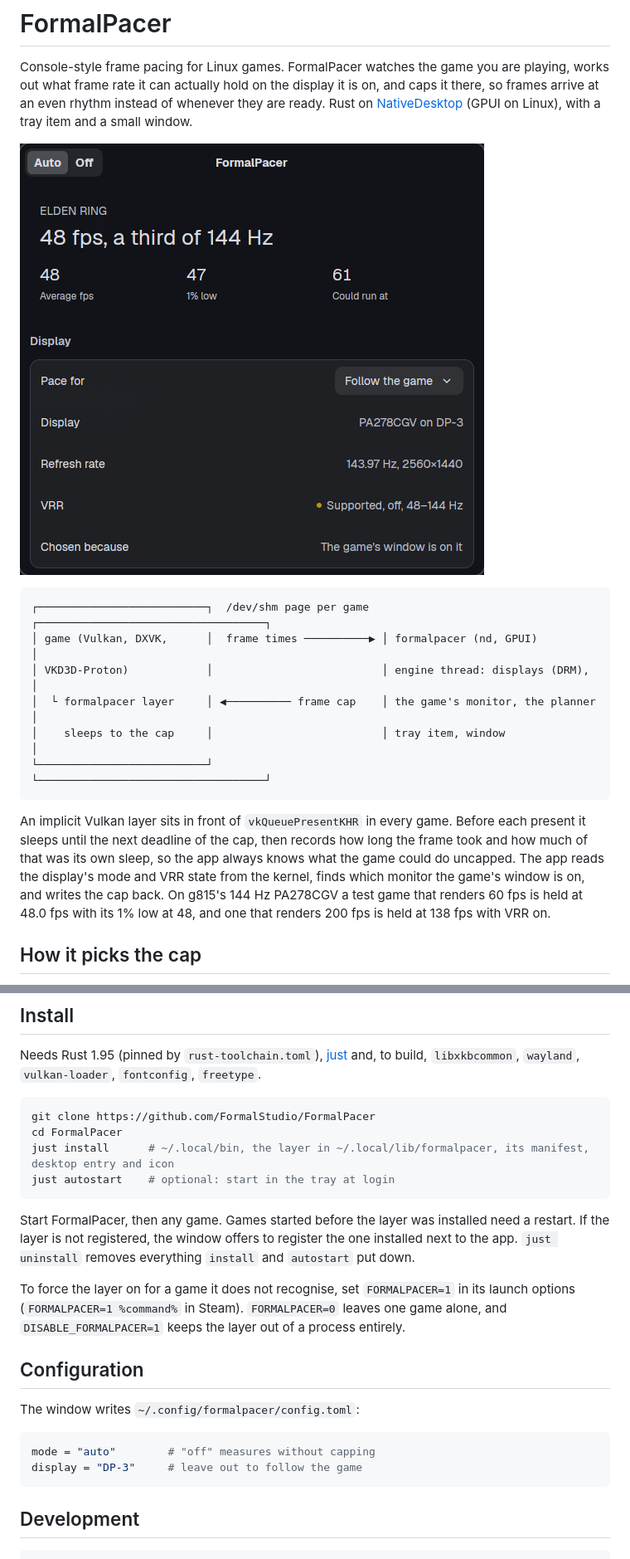
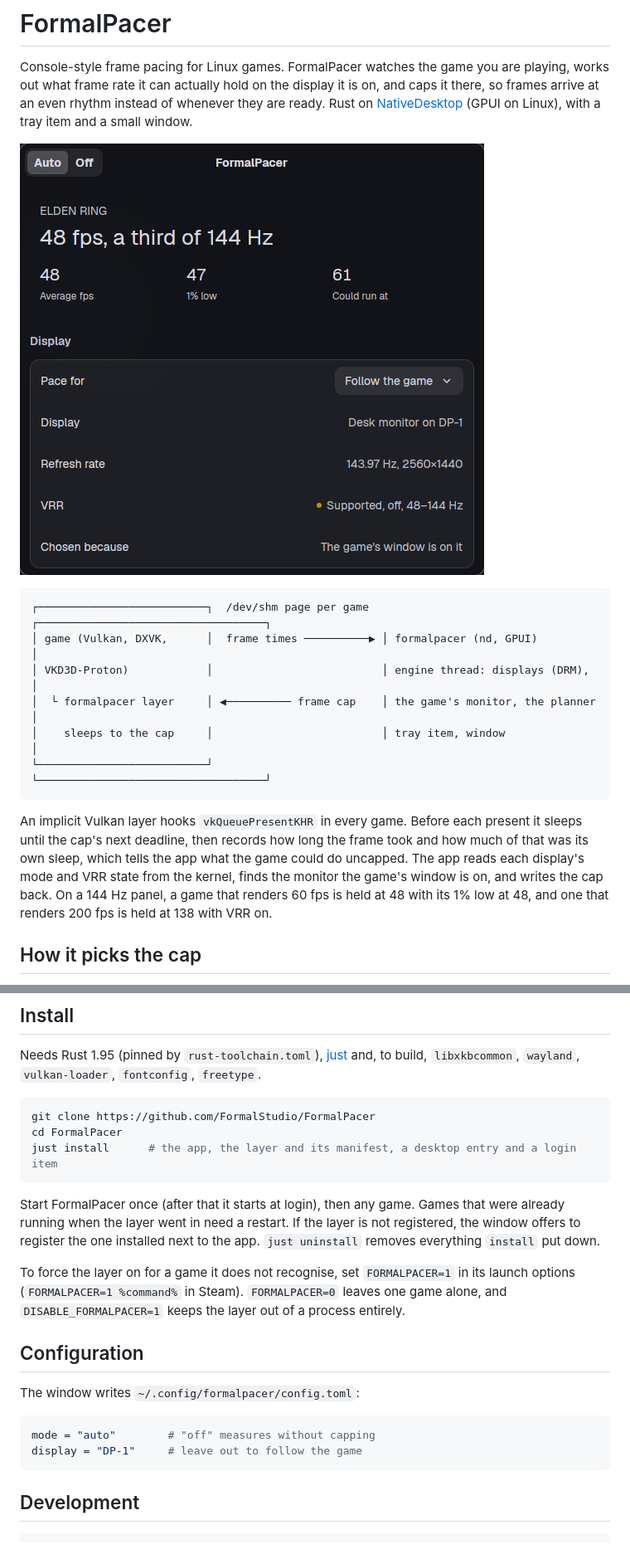
Before and after one commit to FormalStudio/FormalPacer, a Markdown page: README.md, 2 parts joined by grey strips. Shown at 83% size. Rendered like a GitHub page; pictures changed too: docs/images/main.png.

Commit message:
docs: drop host details from the readme, install the login item with the app

````diff
--- a/README.md
+++ b/README.md
@@ -19,12 +19,12 @@ and a small window.
 └──────────────────────────┘                          └───────────────────────────────────┘
 ```
 
-An implicit Vulkan layer sits in front of `vkQueuePresentKHR` in every game. Before each present
-it sleeps until the next deadline of the cap, then records how long the frame took and how much
-of that was its own sleep, so the app always knows what the game could do uncapped. The app reads
-the display's mode and VRR state from the kernel, finds which monitor the game's window is on,
-and writes the cap back. On g815's 144 Hz PA278CGV a test game that renders 60 fps is held at
-48.0 fps with its 1% low at 48, and one that renders 200 fps is held at 138 fps with VRR on.
+An implicit Vulkan layer hooks `vkQueuePresentKHR` in every game. Before each present it sleeps
+until the cap's next deadline, then records how long the frame took and how much of that was its
+own sleep, which tells the app what the game could do uncapped. The app reads each display's mode
+and VRR state from the kernel, finds the monitor the game's window is on, and writes the cap
+back. On a 144 Hz panel, a game that renders 60 fps is held at 48 with its 1% low at 48, and one
+that renders 200 fps is held at 138 with VRR on.
 
 ## How it picks the cap
 
@@ -80,13 +81,13 @@ build, `libxkbcommon`, `wayland`, `vulkan-loader`, `fontconfig`, `freetype`.
 ```sh
 git clone https://github.com/FormalStudio/FormalPacer
 cd FormalPacer
-just install      # ~/.local/bin, the layer in ~/.local/lib/formalpacer, its manifest, desktop entry and icon
-just autostart    # optional: start in the tray at login
+just install      # the app, the layer and its manifest, a desktop entry and a login item
 ```
 
-Start FormalPacer, then any game. Games started before the layer was installed need a restart.
-If the layer is not registered, the window offers to register the one installed next to the app.
-`just uninstall` removes everything `install` and `autostart` put down.
+Start FormalPacer once (after that it starts at login), then any game. Games that were already
+running when the layer went in need a restart. If the layer is not registered, the window offers
+to register the one installed next to the app. `just uninstall` removes everything `install` put
+down.
 
 To force the layer on for a game it does not recognise, set `FORMALPACER=1` in its launch options
 (`FORMALPACER=1 %command%` in Steam). `FORMALPACER=0` leaves one game alone, and
@@ -98,7 +99,7 @@ The window writes `~/.config/formalpacer/config.toml`:
 
 ```toml
 mode = "auto"        # "off" measures without capping
-display = "DP-3"     # leave out to follow the game
+display = "DP-1"     # leave out to follow the game
 ```
 
 ## Development
````
Also changed, not shown: other parts of README.md (+3 -2 lines), 3 other files.
